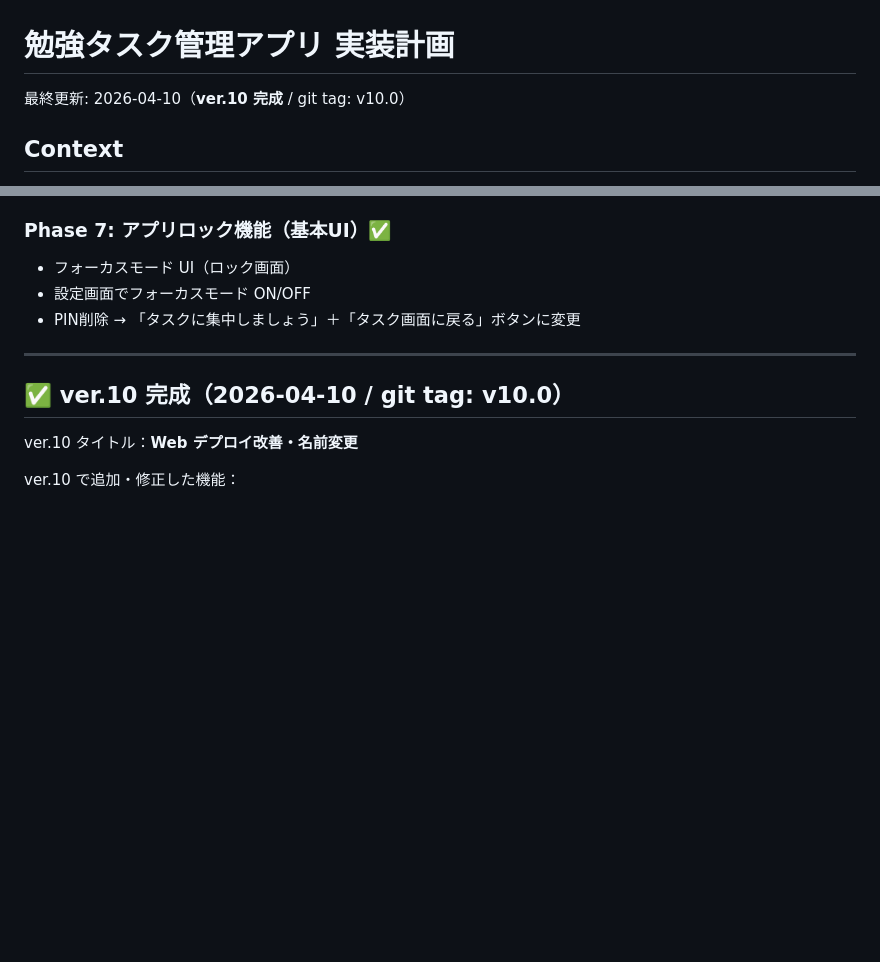
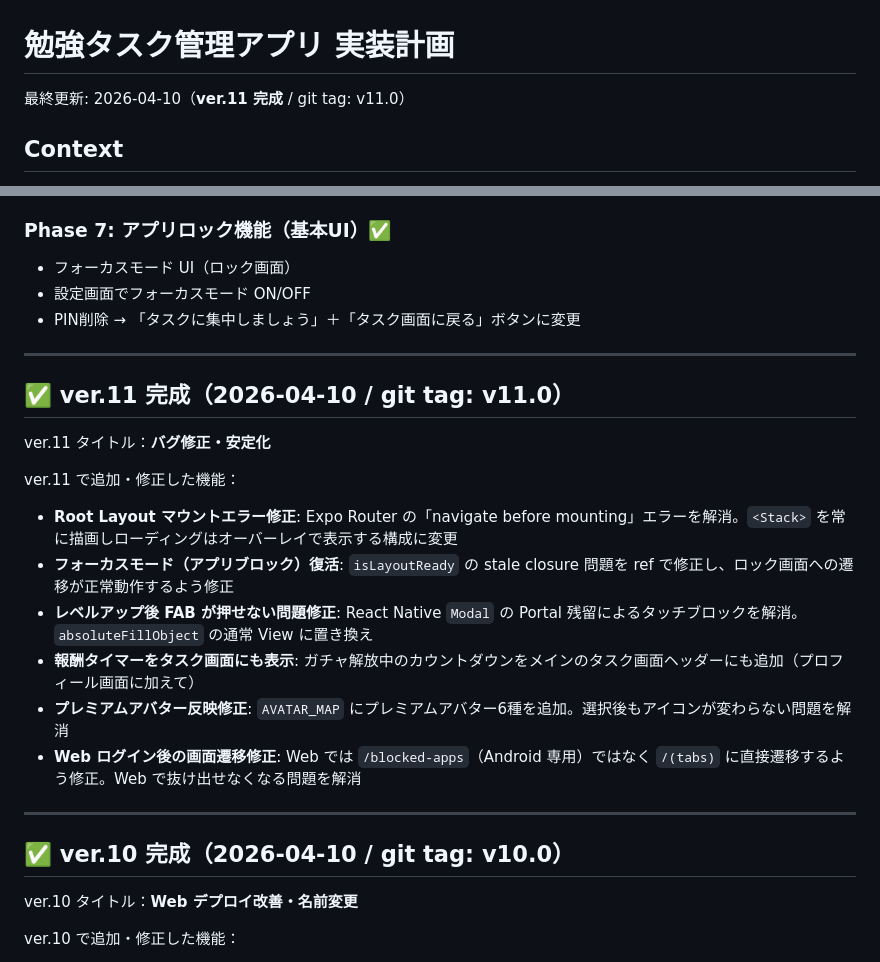
Before and after one commit to rakusa053/TaskQuest, a Markdown page: PLAN.md, 2 parts joined by grey strips. GitHub-like rendering; blank space fills up the shorter version.

Commit message:
docs: save ver.11 release notes to PLAN.md
Co-Authored-By: Claude Sonnet 4.6 <noreply@anthropic.com>

```diff
--- a/PLAN.md
+++ b/PLAN.md
@@ -1,6 +1,6 @@
 # 勉強タスク管理アプリ 実装計画
 
-最終更新: 2026-04-10（**ver.10 完成** / git tag: v10.0）
+最終更新: 2026-04-10（**ver.11 完成** / git tag: v11.0）
 
 ## Context
 
@@ -367,6 +367,20 @@ useAuth / useTasks / useStats / useCalendarData / useProfile / useGacha / useBos
 
 ---
 
+## ✅ ver.11 完成（2026-04-10 / git tag: v11.0）
+
+ver.11 タイトル：**バグ修正・安定化**
+
+ver.11 で追加・修正した機能：
+- **Root Layout マウントエラー修正**: Expo Router の「navigate before mounting」エラーを解消。`<Stack>` を常に描画しローディングはオーバーレイで表示する構成に変更
+- **フォーカスモード（アプリブロック）復活**: `isLayoutReady` の stale closure 問題を ref で修正し、ロック画面への遷移が正常動作するよう修正
+- **レベルアップ後 FAB が押せない問題修正**: React Native `Modal` の Portal 残留によるタッチブロックを解消。`absoluteFillObject` の通常 View に置き換え
+- **報酬タイマーをタスク画面にも表示**: ガチャ解放中のカウントダウンをメインのタスク画面ヘッダーにも追加（プロフィール画面に加えて）
+- **プレミアムアバター反映修正**: `AVATAR_MAP` にプレミアムアバター6種を追加。選択後もアイコンが変わらない問題を解消
+- **Web ログイン後の画面遷移修正**: Web では `/blocked-apps`（Android 専用）ではなく `/(tabs)` に直接遷移するよう修正。Web で抜け出せなくなる問題を解消
+
+---
+
 ## ✅ ver.10 完成（2026-04-10 / git tag: v10.0）
 
 ver.10 タイトル：**Web デプロイ改善・名前変更**
```
